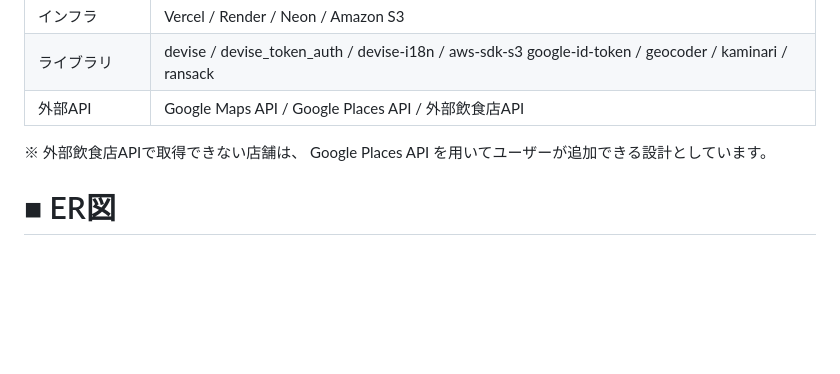
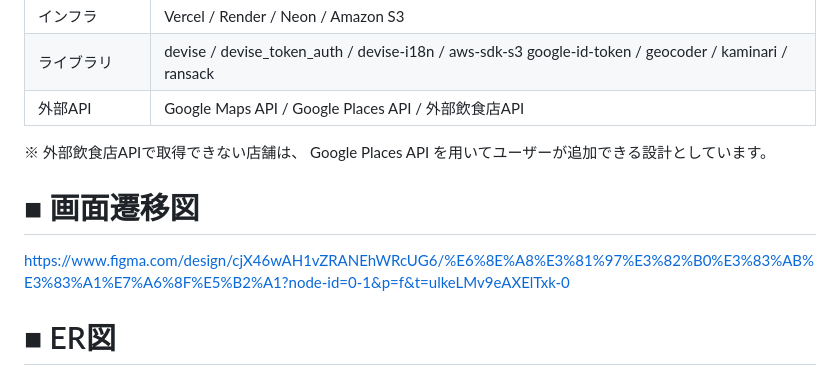
Before and after one commit to Runtekun/oshi_gourmet_fukuoka, a Markdown page: README.md, the part around the change. GitHub-like rendering; blank space fills up the shorter version.

Commit message:
画面遷移図を追加

```diff
--- a/README.md
+++ b/README.md
@@ -105,6 +105,10 @@ MVPリリース時
 ※ 外部飲食店APIで取得できない店舗は、
 Google Places API を用いてユーザーが追加できる設計としています。
 
+# ■ 画面遷移図
+
+https://www.figma.com/design/cjX46wAH1vZRANEhWRcUG6/%E6%8E%A8%E3%81%97%E3%82%B0%E3%83%AB%E3%83%A1%E7%A6%8F%E5%B2%A1?node-id=0-1&p=f&t=ulkeLMv9eAXElTxk-0
+
 # ■ ER図
 
 ![alt text](image.png)
```
